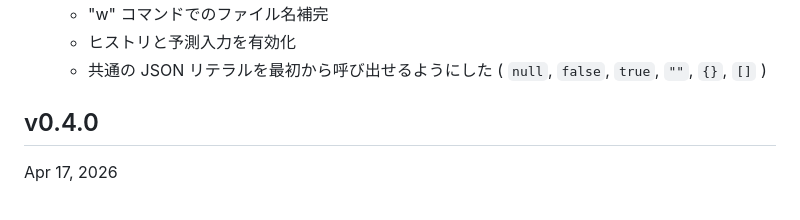
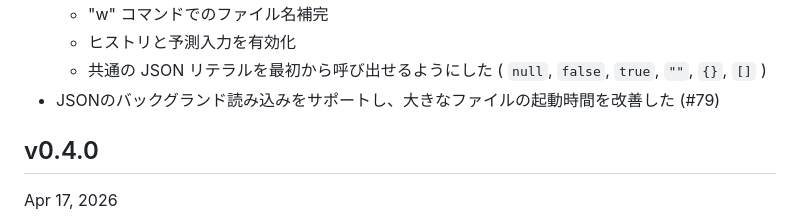
Before and after one commit to hymkor/jegan, a Markdown page: CHANGELOG_ja.md, the part around the change. Rendered like a GitHub page.

Commit message:
Update CHANGELOG (#79)

```diff
--- a/CHANGELOG_ja.md
+++ b/CHANGELOG_ja.md
@@ -14,6 +14,7 @@ Changelog
   - "w" コマンドでのファイル名補完
   - ヒストリと予測入力を有効化
   - 共通の JSON リテラルを最初から呼び出せるようにした ( `null`, `false`, `true`, `""`, `{}`, `[]` )
+- JSONのバックグランド読み込みをサポートし、大きなファイルの起動時間を改善した (#79)
 
 v0.4.0
 ------
```
Also changed, not shown: CHANGELOG.md (+1 -0 lines).
